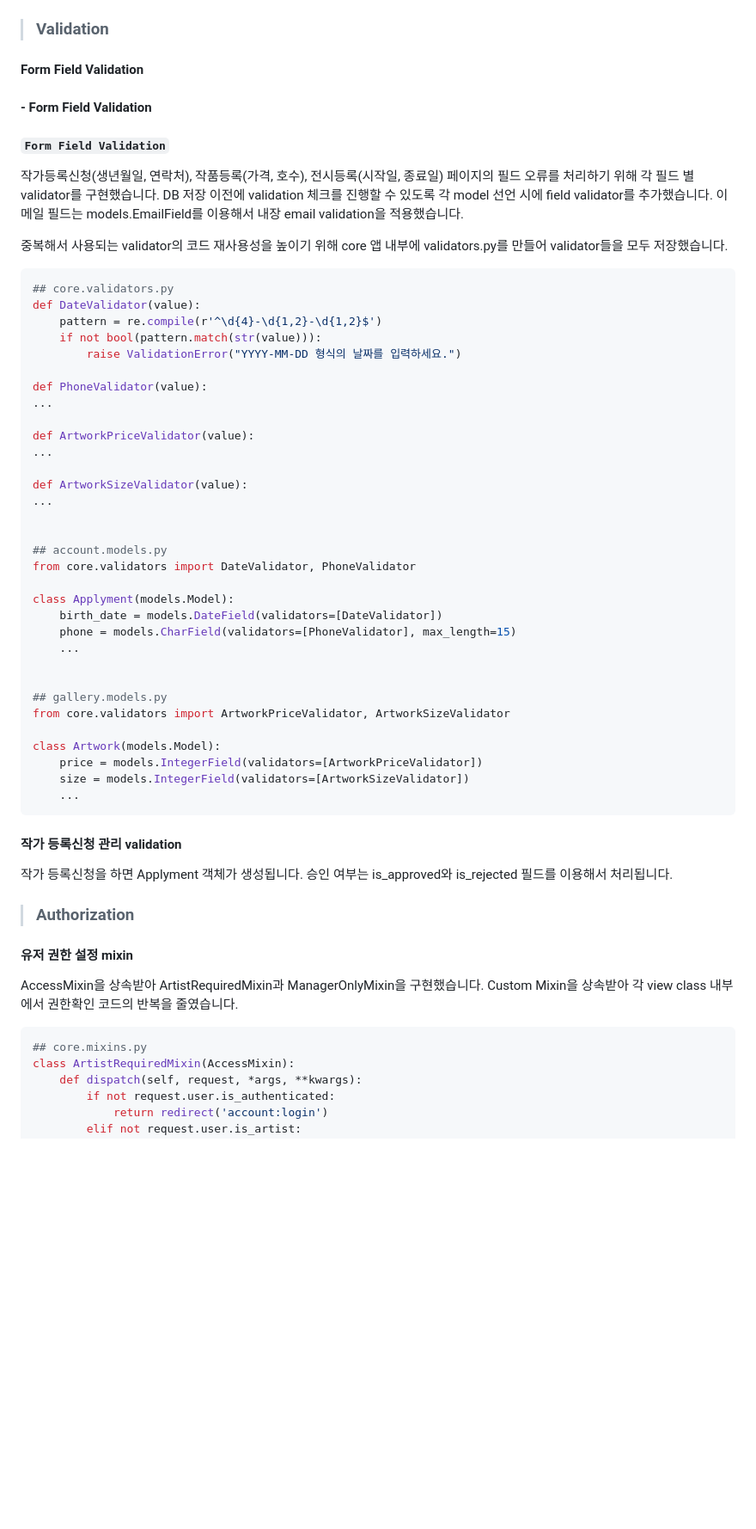
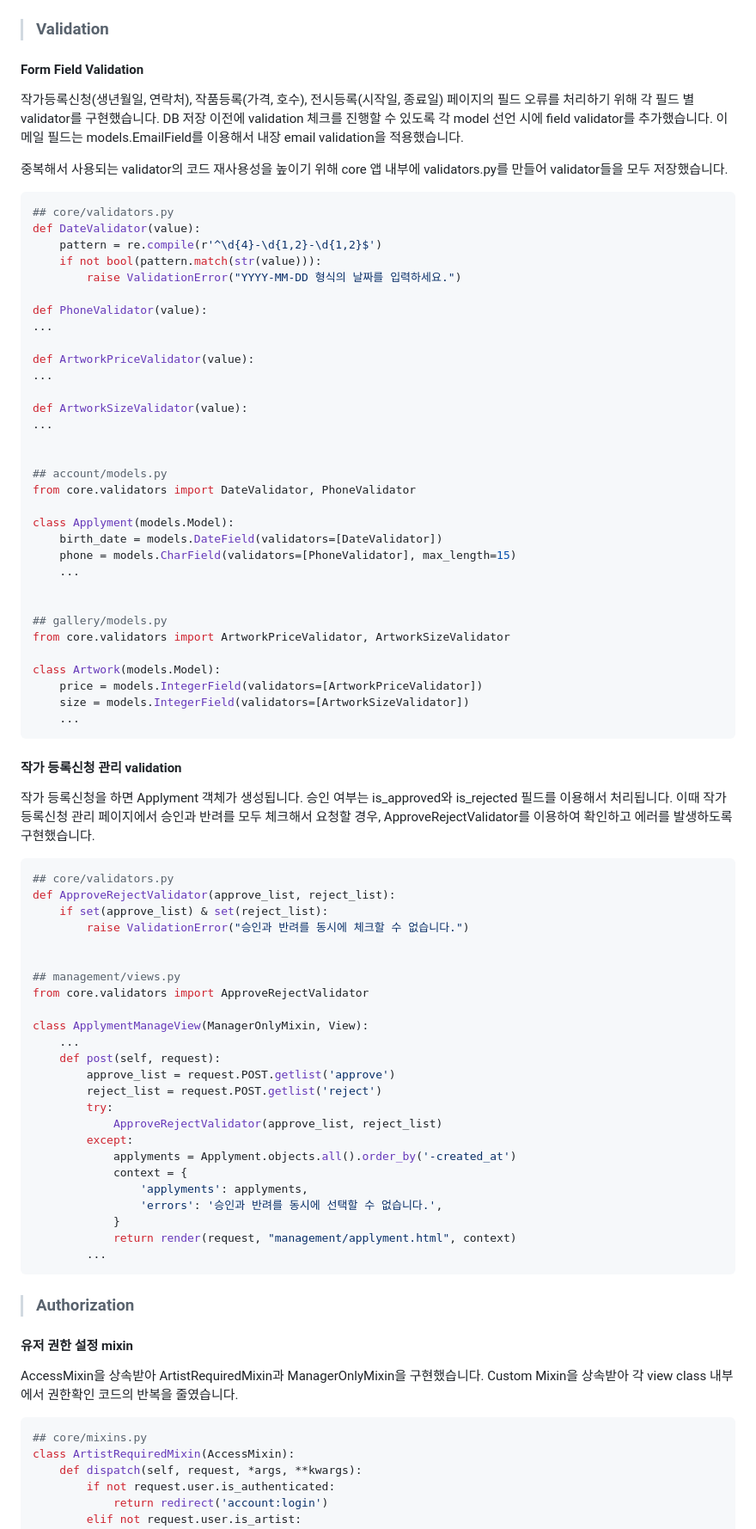
Before and after one commit to jjiisub/Django-gallary, a Markdown page: README.md, the part around one of its changes. Shown at 86% size. Drawn GitHub-style; blank space fills up the shorter version.

Commit message:
docs: readme update

````diff
--- a/README.md
+++ b/README.md
@@ -82,16 +74,12 @@ class ApplymentManageView(ManagerOnlyMixin, View):
 
 #### Form Field Validation
 
-#### - Form Field Validation
-
-#### `Form Field Validation`
-
 작가등록신청(생년월일, 연락처), 작품등록(가격, 호수), 전시등록(시작일, 종료일) 페이지의 필드 오류를 처리하기 위해 각 필드 별 validator를 구현했습니다. DB 저장 이전에 validation 체크를 진행할 수 있도록 각 model 선언 시에 field validator를 추가했습니다. 이메일 필드는 models.EmailField를 이용해서 내장 email validation을 적용했습니다.
 
 중복해서 사용되는 validator의 코드 재사용성을 높이기 위해 core 앱 내부에 validators.py를 만들어 validator들을 모두 저장했습니다.
 
 ```python
-## core.validators.py
+## core/validators.py
 def DateValidator(value):
     pattern = re.compile(r'^\d{4}-\d{1,2}-\d{1,2}$')
     if not bool(pattern.match(str(value))):
@@ -107,7 +95,7 @@ def ArtworkSizeValidator(value):
 ...
 
 
-## account.models.py
+## account/models.py
 from core.validators import DateValidator, PhoneValidator
 
 class Applyment(models.Model):
@@ -116,7 +104,7 @@ class Applyment(models.Model):
     ...
 
 
-## gallery.models.py
+## gallery/models.py
 from core.validators import ArtworkPriceValidator, ArtworkSizeValidator
 
 class Artwork(models.Model):
@@ -127,7 +115,34 @@ class Artwork(models.Model):
 
 #### 작가 등록신청 관리 validation
 
-작가 등록신청을 하면 Applyment 객체가 생성됩니다. 승인 여부는 is_approved와 is_rejected 필드를 이용해서 처리됩니다.
+작가 등록신청을 하면 Applyment 객체가 생성됩니다. 승인 여부는 is_approved와 is_rejected 필드를 이용해서 처리됩니다. 이때 작가 등록신청 관리 페이지에서 승인과 반려를 모두 체크해서 요청할 경우, ApproveRejectValidator를 이용하여 확인하고 에러를 발생하도록 구현했습니다.
+
+```python
+## core/validators.py
+def ApproveRejectValidator(approve_list, reject_list):
+    if set(approve_list) & set(reject_list):
+        raise ValidationError("승인과 반려를 동시에 체크할 수 없습니다.")
+
+
+## management/views.py
+from core.validators import ApproveRejectValidator
+
+class ApplymentManageView(ManagerOnlyMixin, View):
+    ...
+    def post(self, request):
+        approve_list = request.POST.getlist('approve')
+        reject_list = request.POST.getlist('reject')
+        try:
+            ApproveRejectValidator(approve_list, reject_list)
+        except:
+            applyments = Applyment.objects.all().order_by('-created_at')
+            context = {
+                'applyments': applyments,
+                'errors': '승인과 반려를 동시에 선택할 수 없습니다.',
+            }
+            return render(request, "management/applyment.html", context)
+        ...
+```
 
 > ### Authorization
 
@@ -136,7 +151,7 @@ class Artwork(models.Model):
 AccessMixin을 상속받아 ArtistRequiredMixin과 ManagerOnlyMixin을 구현했습니다. Custom Mixin을 상속받아 각 view class 내부에서 권한확인 코드의 반복을 줄였습니다.
 
 ```python
-## core.mixins.py
+## core/mixins.py
 class ArtistRequiredMixin(AccessMixin):
     def dispatch(self, request, *args, **kwargs):
         if not request.user.is_authenticated:
````
Also changed, not shown: other parts of README.md (+0 -8 lines).
